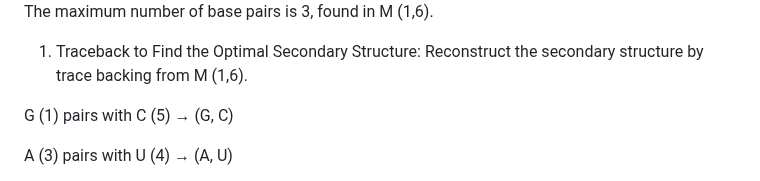
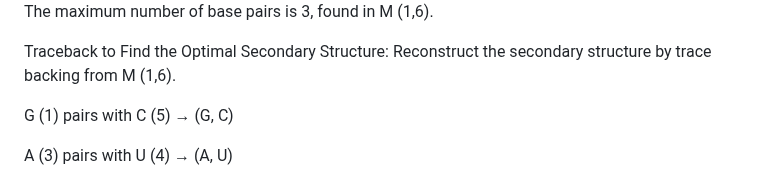
Before and after one commit to virtual-labs/exp-rna-nussinov-au, a Markdown page: experiment/theory.md, the part around one of its changes. Rendered like a GitHub page.

```diff
--- a/experiment/theory.md
+++ b/experiment/theory.md
@@ -143,7 +143,7 @@ The Final Matrix will be:
 
 The maximum number of base pairs is 3, found in M (1,6).
 
-1.	Traceback to Find the Optimal Secondary Structure:  Reconstruct the secondary structure by trace backing from M (1,6).
+Traceback to Find the Optimal Secondary Structure:  Reconstruct the secondary structure by trace backing from M (1,6).
 
 
 G (1) pairs with C (5) → (G, C)
```
Also changed, not shown: other parts of experiment/theory.md (+1 -1 lines).
